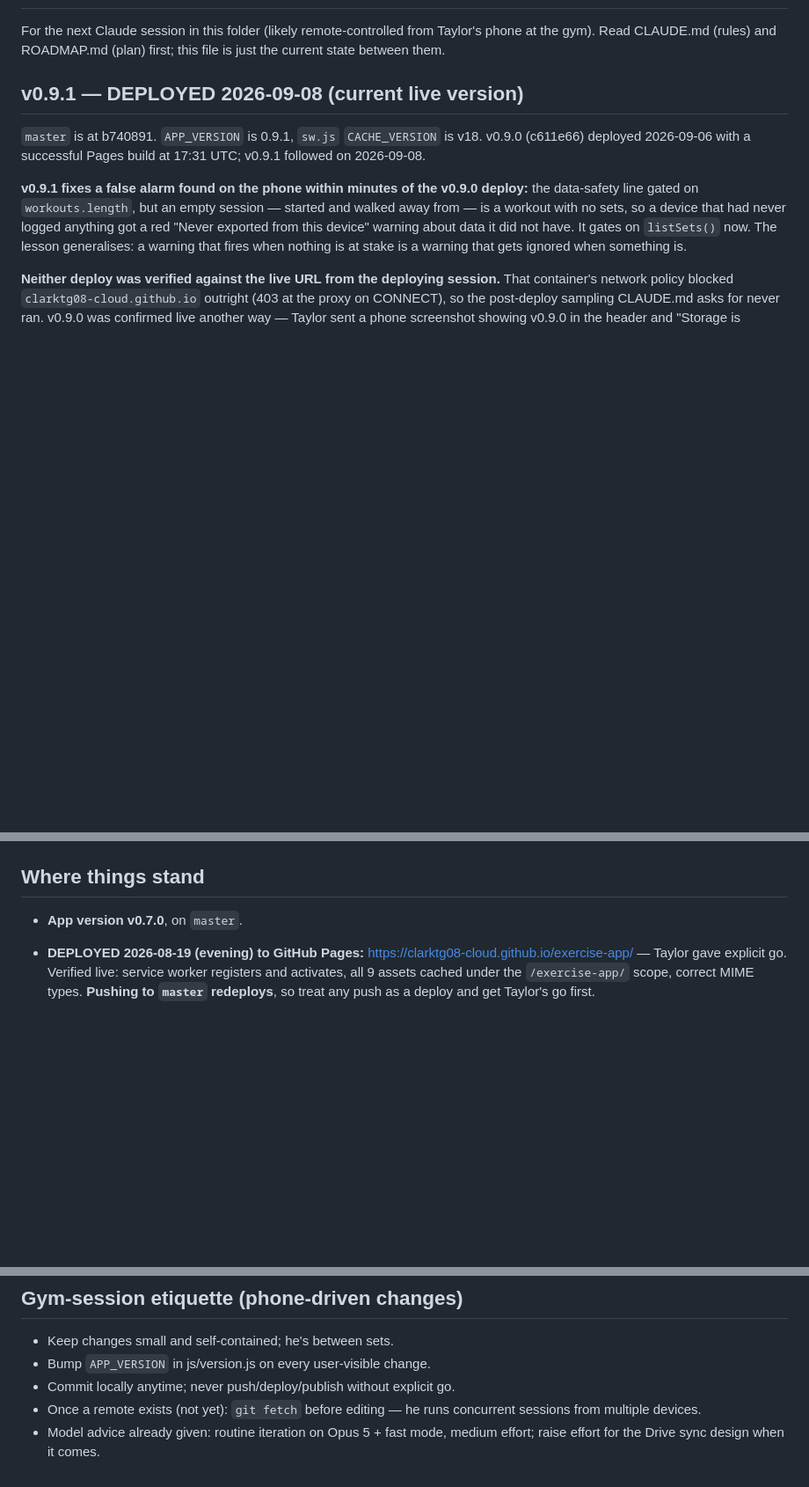
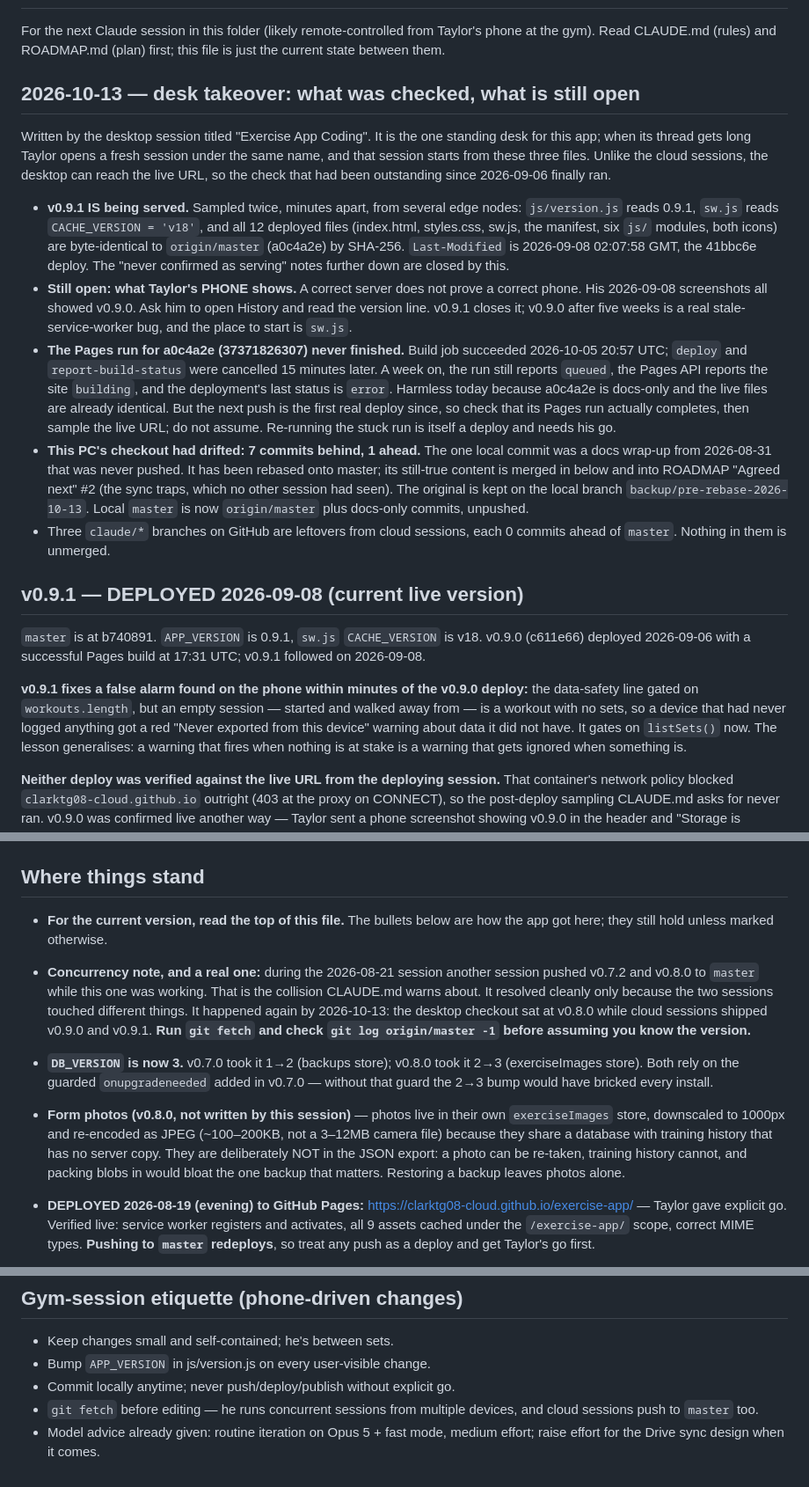
Before and after one commit to clarktg08-cloud/exercise-app, a Markdown page: HANDOFF.md, 3 parts joined by grey strips. Shown at 88% size. GitHub-like rendering; blank space fills up the shorter version.

Commit message:
Docs: 2026-10-13 desk takeover — live v0.9.1 verified, sync traps recovered
Rebases the 2026-08-31 docs wrap-up that only ever existed on the desktop
checkout (7 behind, 1 ahead) onto master and brings it up to date.

- HANDOFF: new top section. v0.9.1 is confirmed as actually serving: all 12
  deployed files are byte-identical to master by SHA-256, sampled twice from
  the desktop, which can reach the live URL where cloud sessions could not.
  Still open: the version Taylor's phone shows. Records that the Pages run
  for a0c4a2e never finished (deploy job cancelled), so the next push is the
  first real deploy since and must be watched.
- ROADMAP #2: restores the sync traps from the sibling cannabis-tracker PWA
  that no other session had seen. Deletes resurrect and an older snapshot can
  overwrite a newer edit, because importAll() is an unconditional union merge
  with no tombstones or updatedAt.
- Marks the stale v0.8.0 / "no sync for now" / "no remote yet" lines.

Docs only. No app files changed, so no APP_VERSION or CACHE_VERSION bump.

Co-Authored-By: Claude Opus 5.5 <noreply@anthropic.com>

```diff
--- a/HANDOFF.md
+++ b/HANDOFF.md
@@ -3,6 +3,42 @@
 For the next Claude session in this folder (likely remote-controlled from
 Taylor's phone at the gym). Read CLAUDE.md (rules) and ROADMAP.md (plan)
 first; this file is just the current state between them.
+
+## 2026-10-13 — desk takeover: what was checked, what is still open
+
+Written by the desktop session titled "Exercise App Coding". It is the one
+standing desk for this app; when its thread gets long Taylor opens a fresh
+session under the same name, and that session starts from these three files.
+Unlike the cloud sessions, the desktop can reach the live URL, so the check
+that had been outstanding since 2026-09-06 finally ran.
+
+- **v0.9.1 IS being served.** Sampled twice, minutes apart, from several edge
+  nodes: `js/version.js` reads 0.9.1, `sw.js` reads `CACHE_VERSION = 'v18'`,
+  and all 12 deployed files (index.html, styles.css, sw.js, the manifest, six
+  `js/` modules, both icons) are byte-identical to `origin/master` (a0c4a2e)
+  by SHA-256. `Last-Modified` is 2026-09-08 02:07:58 GMT, the 41bbc6e deploy.
+  The "never confirmed as serving" notes further down are closed by this.
+- **Still open: what Taylor's PHONE shows.** A correct server does not prove
+  a correct phone. His 2026-09-08 screenshots all showed v0.9.0. Ask him to
+  open History and read the version line. v0.9.1 closes it; v0.9.0 after five
+  weeks is a real stale-service-worker bug, and the place to start is `sw.js`.
+- **The Pages run for a0c4a2e (37371826307) never finished.** Build job
+  succeeded 2026-10-05 20:57 UTC; `deploy` and `report-build-status` were
+  cancelled 15 minutes later. A week on, the run still reports `queued`, the
+  Pages API reports the site `building`, and the deployment's last status is
+  `error`. Harmless today because a0c4a2e is docs-only and the live files are
+  already identical. But the next push is the first real deploy since, so
+  check that its Pages run actually completes, then sample the live URL; do
+  not assume. Re-running the stuck run is itself a deploy and needs his go.
+- **This PC's checkout had drifted: 7 commits behind, 1 ahead.** The one
+  local commit was a docs wrap-up from 2026-08-31 that was never pushed. It
+  has been rebased onto master; its still-true content is merged in below and
+  into ROADMAP "Agreed next" #2 (the sync traps, which no other session had
+  seen). The original is kept on the local branch
+  `backup/pre-rebase-2026-10-13`. Local `master` is now `origin/master` plus
+  docs-only commits, unpushed.
+- Three `claude/*` branches on GitHub are leftovers from cloud sessions, each
+  0 commits ahead of `master`. Nothing in them is unmerged.
 
 ## v0.9.1 — DEPLOYED 2026-09-08 (current live version)
 
@@ -160,7 +196,26 @@ timed hold, and a custom name with an apostrophe.
 
 ## Where things stand
 
-- **App version v0.7.0**, on `master`.
+- **For the current version, read the top of this file.** The bullets below
+  are how the app got here; they still hold unless marked otherwise.
+- **Concurrency note, and a real one:** during the 2026-08-21 session another
+  session pushed v0.7.2 and v0.8.0 to `master` while this one was working.
+  That is the collision CLAUDE.md warns about. It resolved cleanly only
+  because the two sessions touched different things. It happened again by
+  2026-10-13: the desktop checkout sat at v0.8.0 while cloud sessions shipped
+  v0.9.0 and v0.9.1. **Run `git fetch` and check `git log origin/master -1`
+  before assuming you know the version.**
+- **`DB_VERSION` is now 3.** v0.7.0 took it 1→2 (backups store); v0.8.0 took
+  it 2→3 (exerciseImages store). Both rely on the guarded `onupgradeneeded`
+  added in v0.7.0 — without that guard the 2→3 bump would have bricked every
+  install.
+- **Form photos (v0.8.0, not written by this session)** — photos live in their
+  own `exerciseImages` store, downscaled to 1000px and re-encoded as JPEG
+  (~100–200KB, not a 3–12MB camera file) because they share a database with
+  training history that has no server copy. They are deliberately NOT in the
+  JSON export: a photo can be re-taken, training history cannot, and packing
+  blobs in would bloat the one backup that matters. Restoring a backup leaves
+  photos alone.
 - **DEPLOYED 2026-08-19 (evening) to GitHub Pages:**
   https://clarktg08-cloud.github.io/exercise-app/ — Taylor gave explicit go.
   Verified live: service worker registers and activates, all 9 assets cached
@@ -259,7 +323,7 @@ timed hold, and a custom name with an apostrophe.
 - Keep changes small and self-contained; he's between sets.
 - Bump `APP_VERSION` in js/version.js on every user-visible change.
 - Commit locally anytime; never push/deploy/publish without explicit go.
-- Once a remote exists (not yet): `git fetch` before editing — he runs
-  concurrent sessions from multiple devices.
+- `git fetch` before editing — he runs concurrent sessions from multiple
+  devices, and cloud sessions push to `master` too.
 - Model advice already given: routine iteration on Opus 5 + fast mode,
   medium effort; raise effort for the Drive sync design when it comes.
```
Also changed, not shown: other parts of HANDOFF.md (+12 -3 lines), ROADMAP.md (+23 -0 lines).
